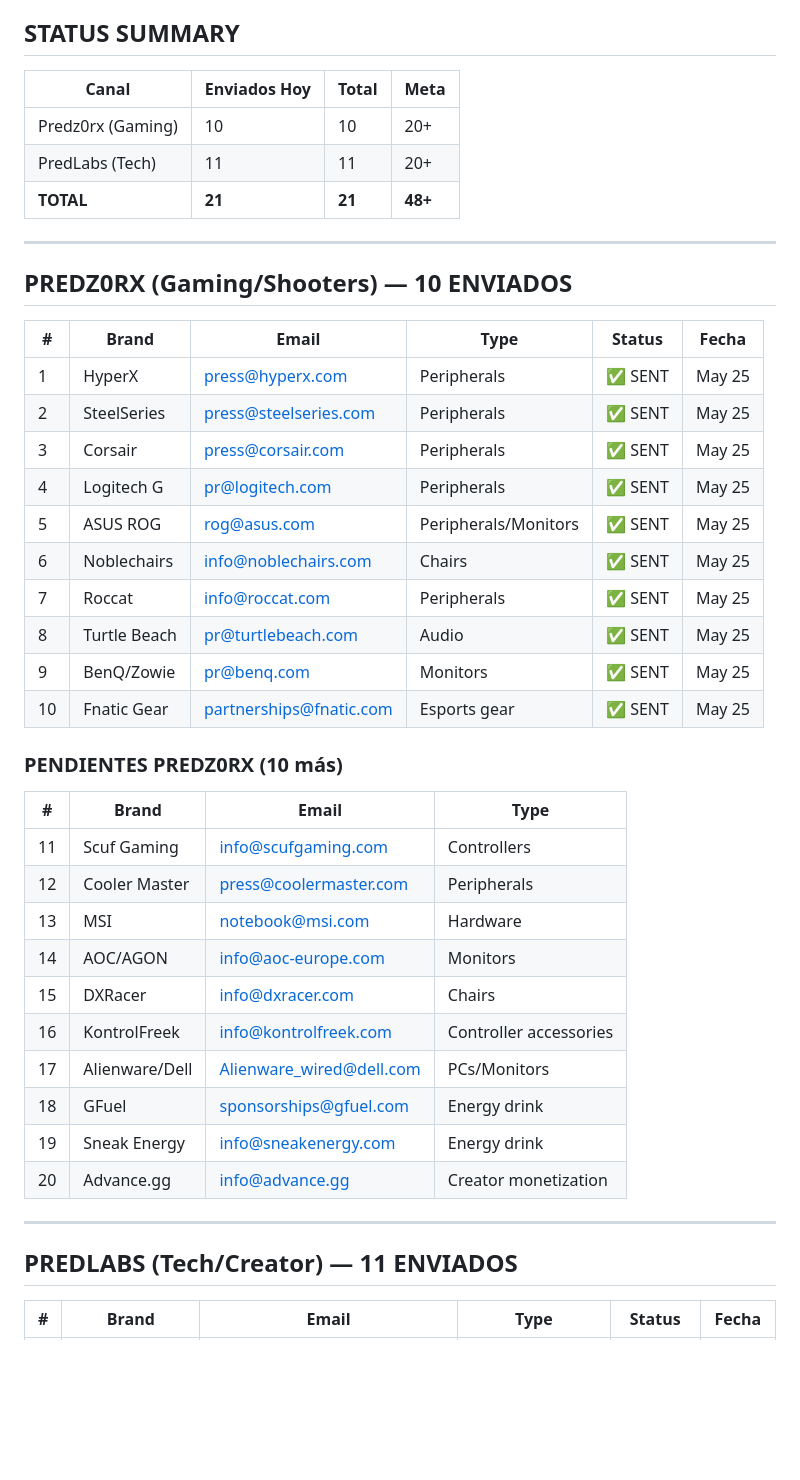
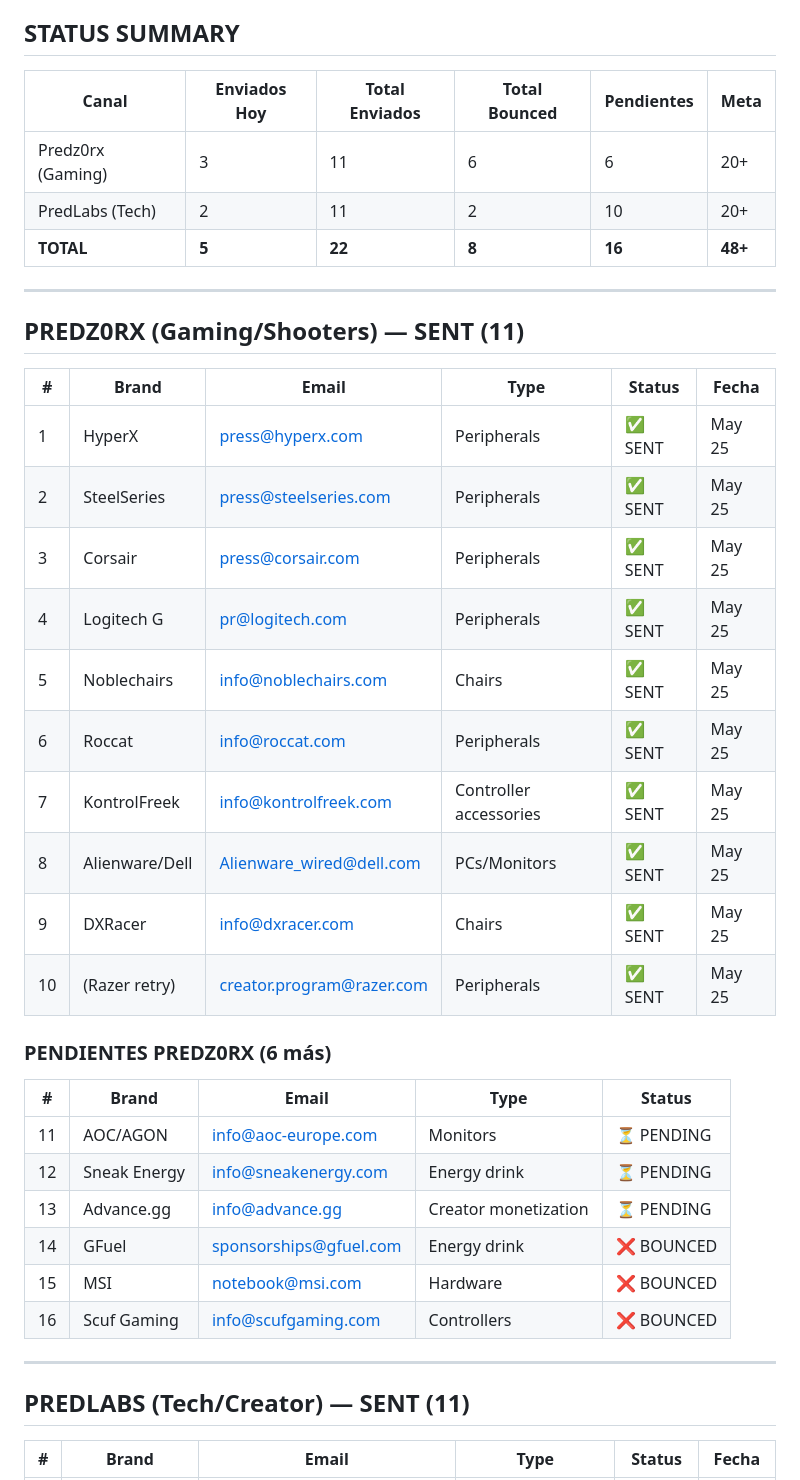
Before and after one commit to Predz0rX/partnership-dashboard, a Markdown page: monster-outreach-list.md, the part around one of its changes. GitHub-like rendering; blank space fills up the shorter version.

```diff
--- a/monster-outreach-list.md
+++ b/monster-outreach-list.md
@@ -4,15 +4,15 @@
 
 ## STATUS SUMMARY
 
-| Canal | Enviados Hoy | Total | Meta |
-|-------|-------------|-------|------|
-| Predz0rx (Gaming) | 10 | 10 | 20+ |
-| PredLabs (Tech) | 11 | 11 | 20+ |
-| **TOTAL** | **21** | **21** | **48+** |
+| Canal | Enviados Hoy | Total Enviados | Total Bounced | Pendientes | Meta |
+|-------|-------------|---------------|--------------|------------|------|
+| Predz0rx (Gaming) | 3 | 11 | 6 | 6 | 20+ |
+| PredLabs (Tech) | 2 | 11 | 2 | 10 | 20+ |
+| **TOTAL** | **5** | **22** | **8** | **16** | **48+** |
 
 ---
 
-## PREDZ0RX (Gaming/Shooters) — 10 ENVIADOS
+## PREDZ0RX (Gaming/Shooters) — SENT (11)
 
 | # | Brand | Email | Type | Status | Fecha |
 |---|-------|-------|------|--------|-------|
@@ -20,31 +20,27 @@
 | 2 | SteelSeries | press@steelseries.com | Peripherals | ✅ SENT | May 25 |
 | 3 | Corsair | press@corsair.com | Peripherals | ✅ SENT | May 25 |
 | 4 | Logitech G | pr@logitech.com | Peripherals | ✅ SENT | May 25 |
-| 5 | ASUS ROG | rog@asus.com | Peripherals/Monitors | ✅ SENT | May 25 |
-| 6 | Noblechairs | info@noblechairs.com | Chairs | ✅ SENT | May 25 |
-| 7 | Roccat | info@roccat.com | Peripherals | ✅ SENT | May 25 |
-| 8 | Turtle Beach | pr@turtlebeach.com | Audio | ✅ SENT | May 25 |
-| 9 | BenQ/Zowie | pr@benq.com | Monitors | ✅ SENT | May 25 |
-| 10 | Fnatic Gear | partnerships@fnatic.com | Esports gear | ✅ SENT | May 25 |
+| 5 | Noblechairs | info@noblechairs.com | Chairs | ✅ SENT | May 25 |
+| 6 | Roccat | info@roccat.com | Peripherals | ✅ SENT | May 25 |
+| 7 | KontrolFreek | info@kontrolfreek.com | Controller accessories | ✅ SENT | May 25 |
+| 8 | Alienware/Dell | Alienware_wired@dell.com | PCs/Monitors | ✅ SENT | May 25 |
+| 9 | DXRacer | info@dxracer.com | Chairs | ✅ SENT | May 25 |
+| 10 | (Razer retry) | creator.program@razer.com | Peripherals | ✅ SENT | May 25 |
 
-### PENDIENTES PREDZ0RX (10 más)
+### PENDIENTES PREDZ0RX (6 más)
 
-| # | Brand | Email | Type |
-|---|-------|-------|------|
-| 11 | Scuf Gaming | info@scufgaming.com | Controllers |
-| 12 | Cooler Master | press@coolermaster.com | Peripherals |
-| 13 | MSI | notebook@msi.com | Hardware |
-| 14 | AOC/AGON | info@aoc-europe.com | Monitors |
-| 15 | DXRacer | info@dxracer.com | Chairs |
-| 16 | KontrolFreek | info@kontrolfreek.com | Controller accessories |
-| 17 | Alienware/Dell | Alienware_wired@dell.com | PCs/Monitors |
-| 18 | GFuel | sponsorships@gfuel.com | Energy drink |
-| 19 | Sneak Energy | info@sneakenergy.com | Energy drink |
-| 20 | Advance.gg | info@advance.gg | Creator monetization |
+| # | Brand | Email | Type | Status |
+|---|-------|-------|------|--------|
+| 11 | AOC/AGON | info@aoc-europe.com | Monitors | ⏳ PENDING |
+| 12 | Sneak Energy | info@sneakenergy.com | Energy drink | ⏳ PENDING |
+| 13 | Advance.gg | info@advance.gg | Creator monetization | ⏳ PENDING |
+| 14 | GFuel | sponsorships@gfuel.com | Energy drink | ❌ BOUNCED |
+| 15 | MSI | notebook@msi.com | Hardware | ❌ BOUNCED |
+| 16 | Scuf Gaming | info@scufgaming.com | Controllers | ❌ BOUNCED |
 
 ---
 
-## PREDLABS (Tech/Creator) — 11 ENVIADOS
+## PREDLABS (Tech/Creator) — SENT (11)
 
 | # | Brand | Email | Type | Status | Fecha |
 |---|-------|-------|------|--------|-------|
```
Also changed, not shown: other parts of monster-outreach-list.md (+46 -35 lines).
